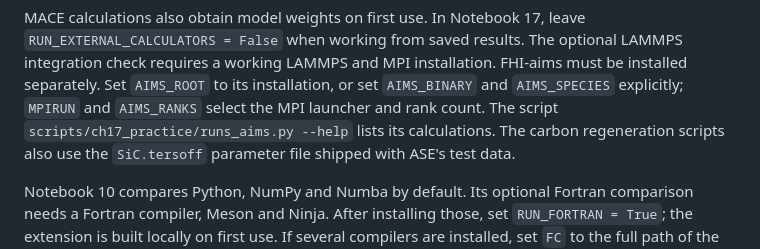
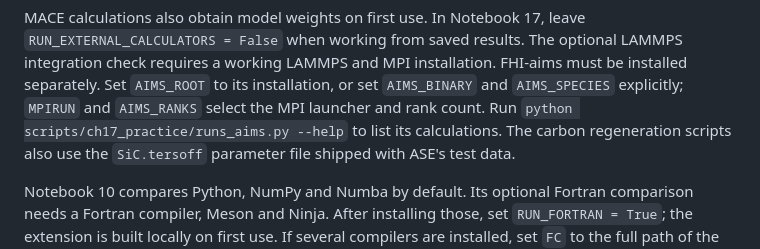
Before and after one commit to BCAyers2000/md_notes, a Markdown page: README.md, the part around the change. GitHub-like rendering.

Commit message:
Clarify the optional calculator help command

```diff
--- a/README.md
+++ b/README.md
@@ -154,7 +154,7 @@ The optional LAMMPS integration check requires a working LAMMPS and MPI
 installation. FHI-aims must be installed separately.
 Set `AIMS_ROOT` to its installation, or set `AIMS_BINARY` and `AIMS_SPECIES`
 explicitly; `MPIRUN` and `AIMS_RANKS` select the MPI launcher and rank count.
-The script `scripts/ch17_practice/runs_aims.py --help` lists its calculations.
+Run `python scripts/ch17_practice/runs_aims.py --help` to list its calculations.
 The carbon regeneration scripts also use the `SiC.tersoff` parameter file
 shipped with ASE's test data.
 
```
